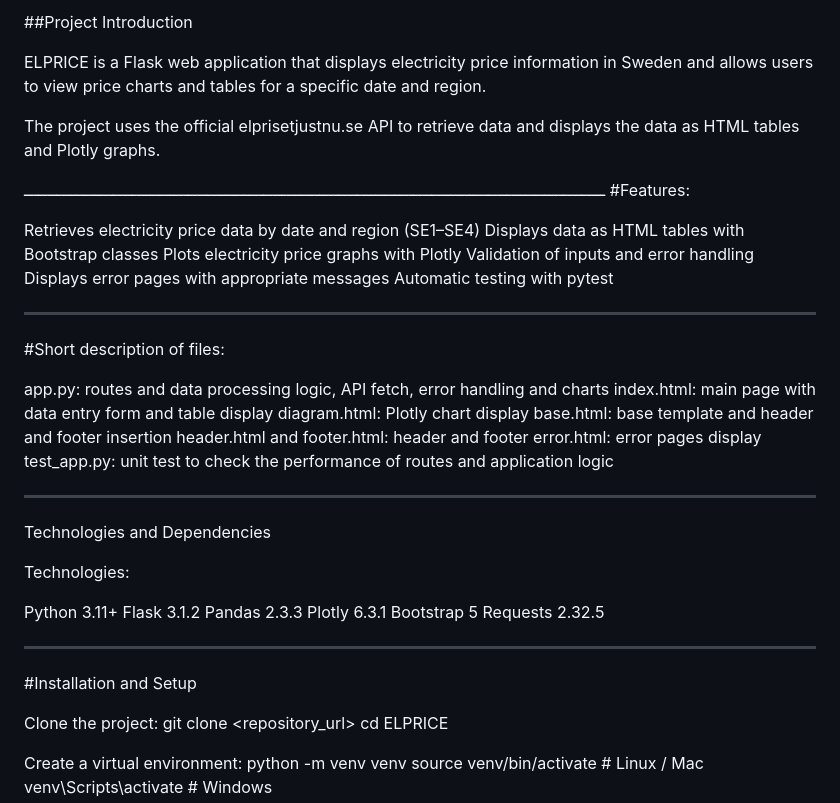
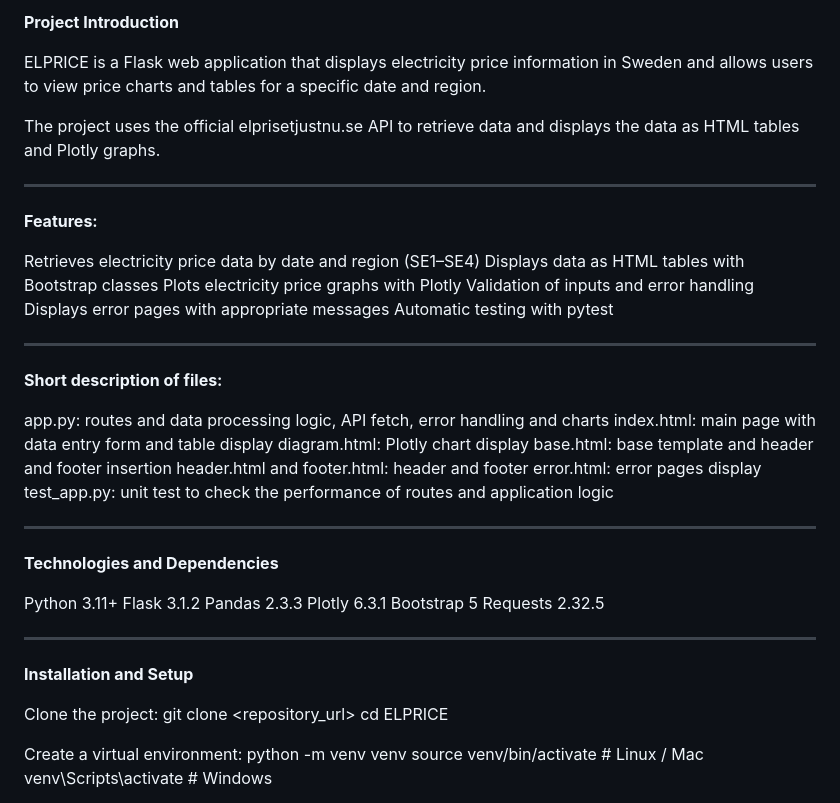
Before and after one commit to MohammadRezaHeydari-se/python_projects, a Markdown page: README.md, the part around one of its changes. Drawn GitHub-style.

Commit message:
Edit README.md file with the better style.

```diff
--- a/README.md
+++ b/README.md
@@ -1,11 +1,11 @@
-##Project Introduction
+**Project Introduction**
 
 ELPRICE is a Flask web application that displays electricity price information in Sweden and allows users to view price charts and tables for a specific date and region.
 
 The project uses the official elprisetjustnu.se API to retrieve data and displays the data as HTML tables and Plotly graphs.
 
-ــــــــــــــــــــــــــــــــــــــــــــــــــــــــــــــــــــــــــــــــــــــــــــــــــــــــــــــــــــــــــــ
-#Features:
+---
+**Features:**
 
 Retrieves electricity price data by date and region (SE1–SE4)
 Displays data as HTML tables with Bootstrap classes
@@ -15,7 +15,7 @@ Displays error pages with appropriate messages
 Automatic testing with pytest
 
 ---
-#Short description of files:
+**Short description of files:**
 
 app.py: routes and data processing logic, API fetch, error handling and charts
 index.html: main page with data entry form and table display
@@ -26,9 +26,7 @@ error.html: error pages display
 test_app.py: unit test to check the performance of routes and application logic
 
 ---
-Technologies and Dependencies
-
-Technologies:
+**Technologies and Dependencies**
 
 Python 3.11+
 Flask 3.1.2
@@ -38,7 +36,7 @@ Bootstrap 5
 Requests 2.32.5
 
 ---
-#Installation and Setup
+**Installation and Setup**
 
 Clone the project:
 git clone <repository_url>
```
Also changed, not shown: other parts of README.md (+4 -4 lines).
